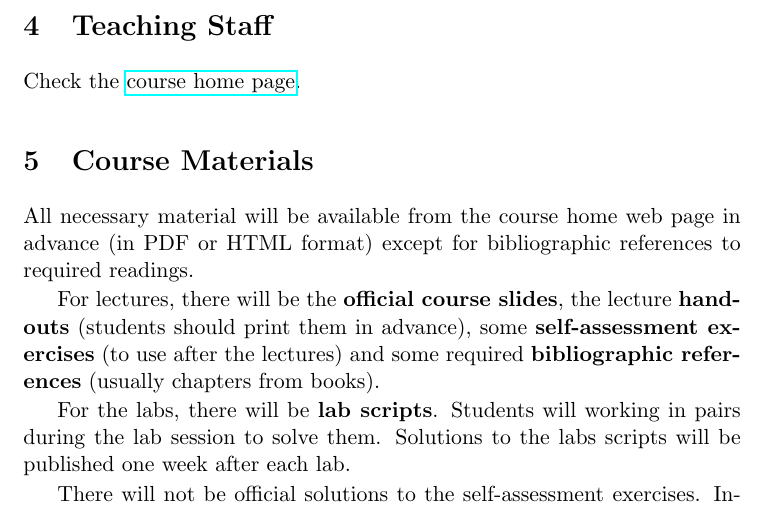
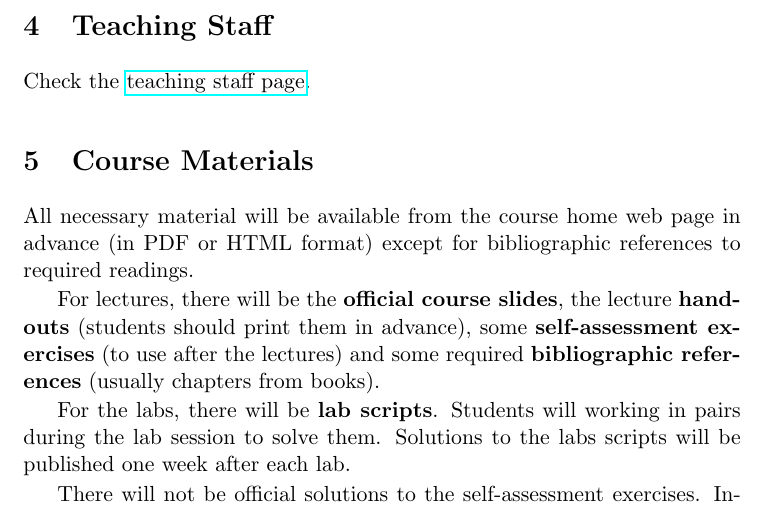
Before and after one commit to alcortesm/Systems-Programming, a LaTeX document (src/general-course-info/general-course-info.tex): part of page 2 of 4, cut so that both start at the same text. Compiled offline with pdfLaTeX.

Commit message:
fix link to teaching staff page

```diff
--- a/src/general-course-info/general-course-info.tex
+++ b/src/general-course-info/general-course-info.tex
@@ -70,8 +70,7 @@
 \section{Teaching Staff}
 
 Check the
-\href{http://it.uc3m.es/alcortes/asig/1415/ps-ging/index.html}{course home
-page}.
+\href{http://it.uc3m.es/alcortes/asig/1415/ps-ging/staff.html}{teaching staff page}.
 
 \section{Course Materials}
 
```
